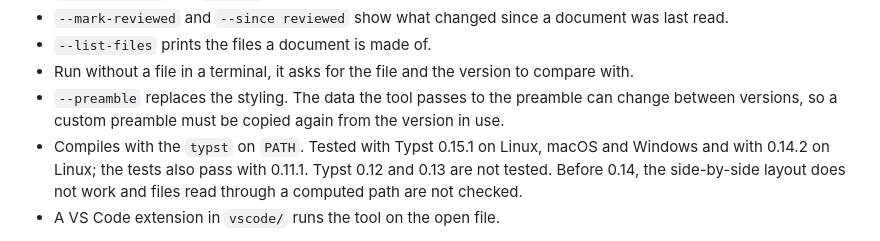
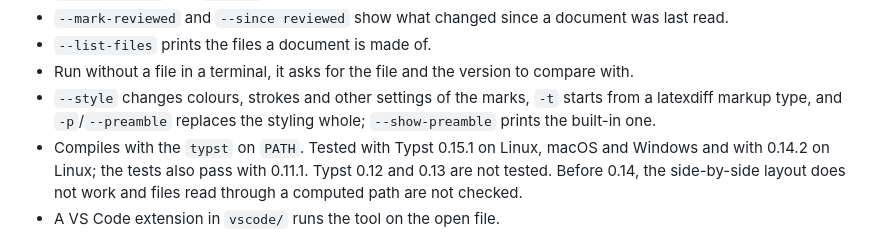
Before and after one commit to cvsvensson/typst-redline, a Markdown page: CHANGELOG.md, the part around the change. Drawn GitHub-style.

```diff
--- a/CHANGELOG.md
+++ b/CHANGELOG.md
@@ -17,6 +17,6 @@ First release. `typst-redline` makes a PDF of the new version of a Typst documen
 - `--mark-reviewed` and `--since reviewed` show what changed since a document was last read.
 - `--list-files` prints the files a document is made of.
 - Run without a file in a terminal, it asks for the file and the version to compare with.
-- `--preamble` replaces the styling. The data the tool passes to the preamble can change between versions, so a custom preamble must be copied again from the version in use.
+- `--style` changes colours, strokes and other settings of the marks, `-t` starts from a latexdiff markup type, and `-p`/`--preamble` replaces the styling whole; `--show-preamble` prints the built-in one.
 - Compiles with the `typst` on `PATH`. Tested with Typst 0.15.1 on Linux, macOS and Windows and with 0.14.2 on Linux; the tests also pass with 0.11.1. Typst 0.12 and 0.13 are not tested. Before 0.14, the side-by-side layout does not work and files read through a computed path are not checked.
 - A VS Code extension in `vscode/` runs the tool on the open file.
```
Also changed, not shown: README.md (+1 -1 lines), docs/styling.md (added, +54 -0 lines), docs/paper-underline.png (added), 2 other files.
